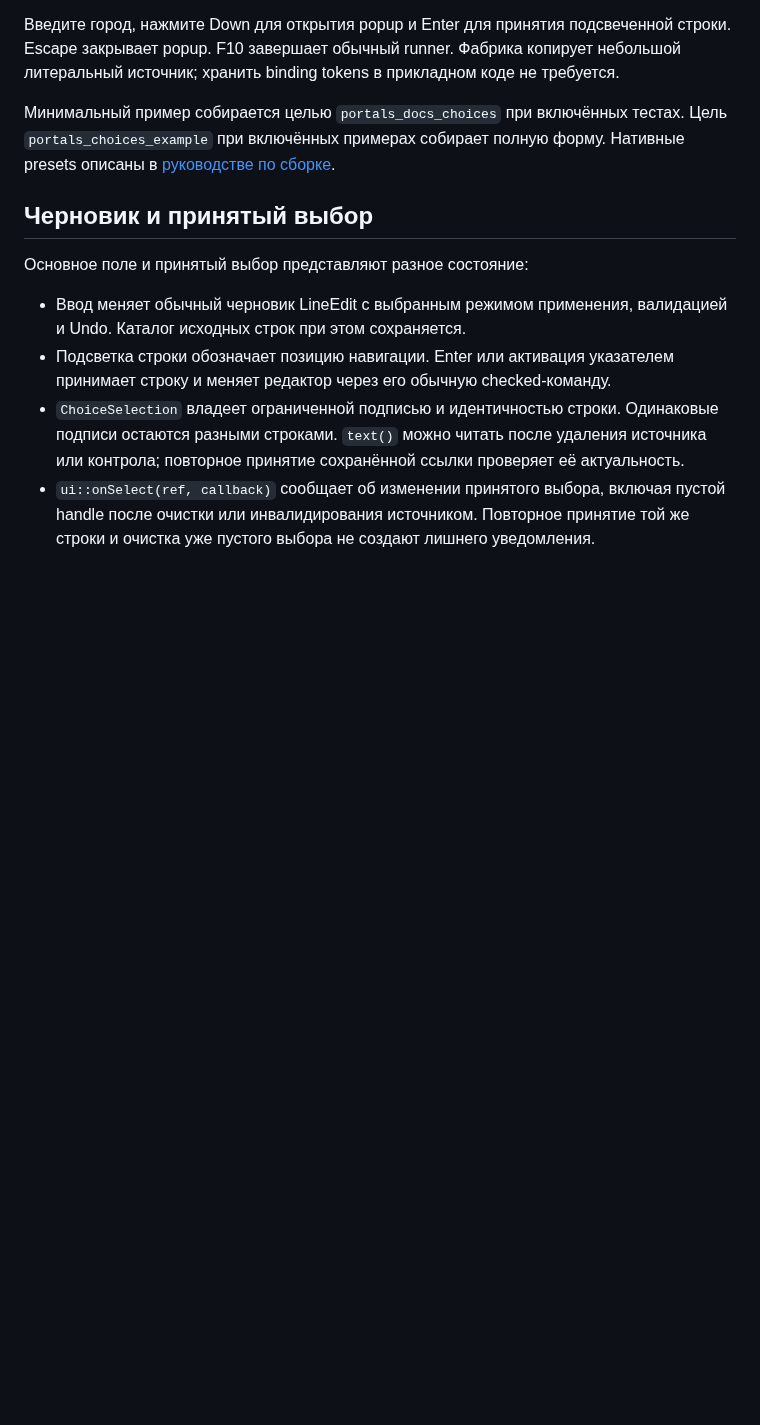
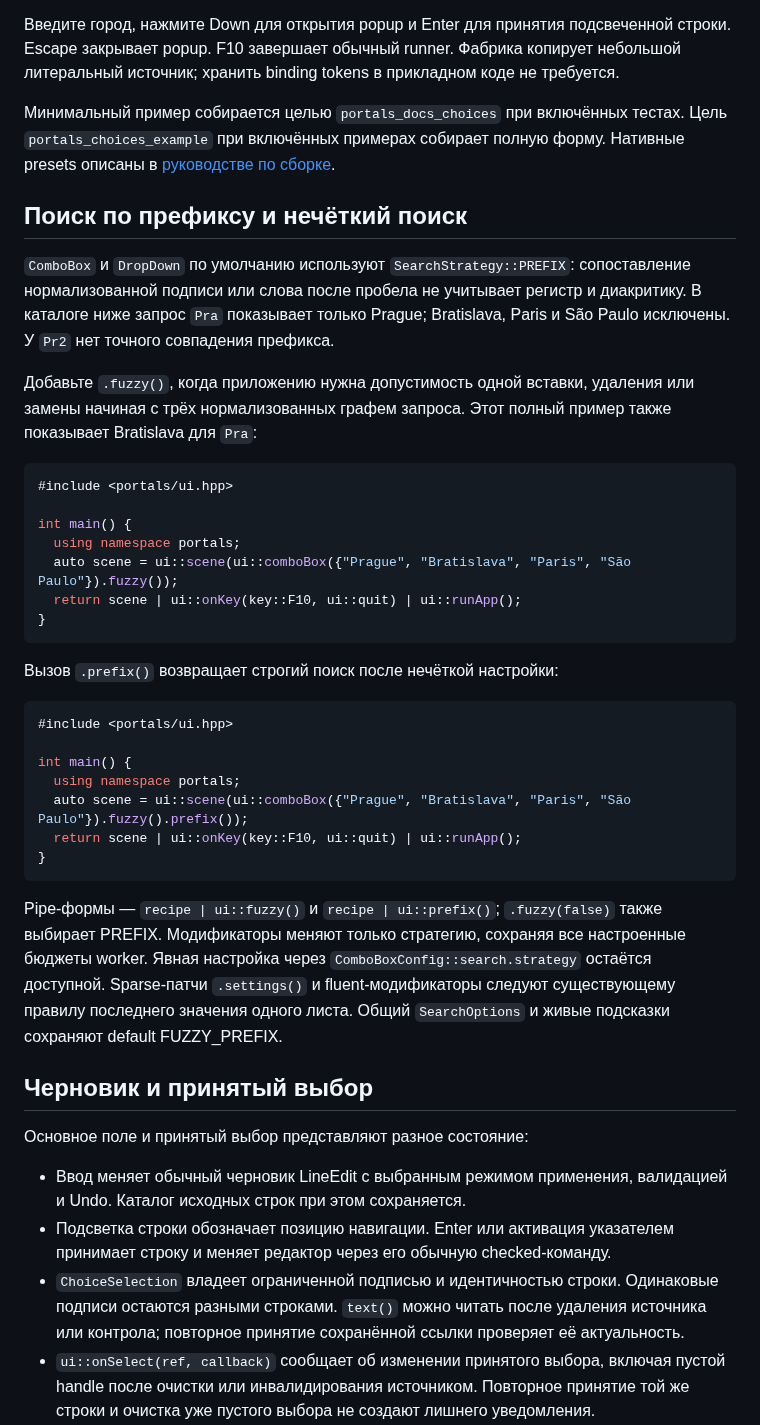
Before and after one commit to ttldtor/portals, a Markdown page: docs/ru/choices.md, the part around one of its changes. Drawn GitHub-style; blank space fills up the shorter version.

````diff
--- a/docs/ru/choices.md
+++ b/docs/ru/choices.md
@@ -31,6 +31,46 @@
 Минимальный пример собирается целью `portals_docs_choices` при включённых
 тестах. Цель `portals_choices_example` при включённых примерах собирает полную
 форму. Нативные presets описаны в [руководстве по сборке](getting-started.md).
+
+## Поиск по префиксу и нечёткий поиск
+
+`ComboBox` и `DropDown` по умолчанию используют `SearchStrategy::PREFIX`:
+сопоставление нормализованной подписи или слова после пробела не учитывает
+регистр и диакритику. В каталоге ниже запрос `Pra` показывает только Prague;
+Bratislava, Paris и São Paulo исключены. У `Pr2` нет точного совпадения префикса.
+
+Добавьте `.fuzzy()`, когда приложению нужна допустимость одной вставки, удаления
+или замены начиная с трёх нормализованных графем запроса. Этот полный пример
+также показывает Bratislava для `Pra`:
+
+```cpp
+#include <portals/ui.hpp>
+
+int main() {
+  using namespace portals;
+  auto scene = ui::scene(ui::comboBox({"Prague", "Bratislava", "Paris", "São Paulo"}).fuzzy());
+  return scene | ui::onKey(key::F10, ui::quit) | ui::runApp();
+}
+```
+
+Вызов `.prefix()` возвращает строгий поиск после нечёткой настройки:
+
+```cpp
+#include <portals/ui.hpp>
+
+int main() {
+  using namespace portals;
+  auto scene = ui::scene(ui::comboBox({"Prague", "Bratislava", "Paris", "São Paulo"}).fuzzy().prefix());
+  return scene | ui::onKey(key::F10, ui::quit) | ui::runApp();
+}
+```
+
+Pipe-формы — `recipe | ui::fuzzy()` и `recipe | ui::prefix()`;
+`.fuzzy(false)` также выбирает PREFIX. Модификаторы меняют только стратегию,
+сохраняя все настроенные бюджеты worker. Явная настройка через
+`ComboBoxConfig::search.strategy` остаётся доступной. Sparse-патчи `.settings()`
+и fluent-модификаторы следуют существующему правилу последнего значения одного
+листа. Общий `SearchOptions` и живые подсказки сохраняют default FUZZY_PREFIX.
 
 ## Черновик и принятый выбор
 
````
Also changed, not shown: other parts of docs/ru/choices.md (+2 -1 lines), ReleaseNotes.md (+9 -0 lines), docs/choices.md (+43 -2 lines), docs/images/choices.gif, docs/images/choices.png, 14 other files.
